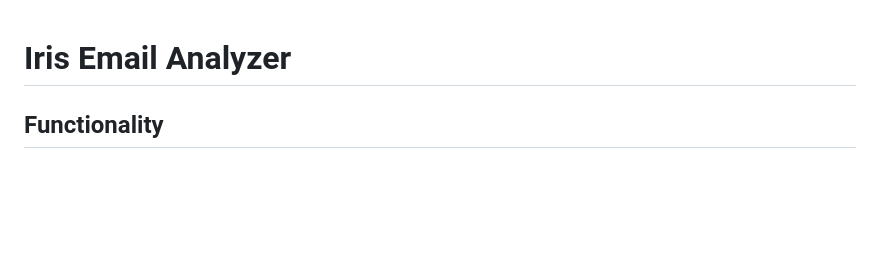
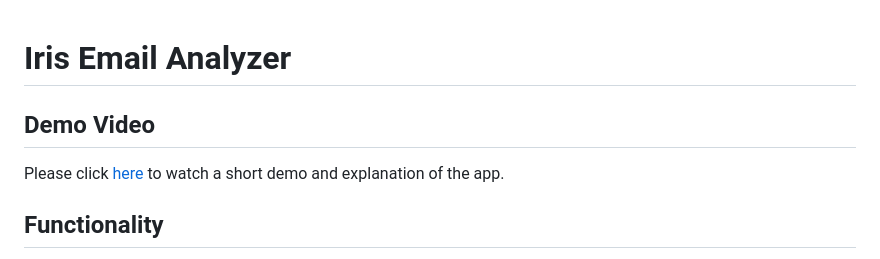
Before and after one commit to ericmariasis/iris-email-analyzer-app, a Markdown page: README.md, the part around the change. Drawn GitHub-style; blank space fills up the shorter version.

Commit message:
Added video link to README.

```diff
--- a/README.md
+++ b/README.md
@@ -1,4 +1,8 @@
 # Iris Email Analyzer
+
+## Demo Video
+
+Please click [here](https://youtu.be/-6TNTlR3zHs) to watch a short demo and explanation of the app.
 
 ## Functionality
 This is a flask application that implements a significant portion of [this community idea](https://ideas.intersystems.com/ideas/DPI-I-473) about flagging suspicious or confidential content in an outgoing email using Generative AI. This application uses functionality from the Python llama-index library.
```
